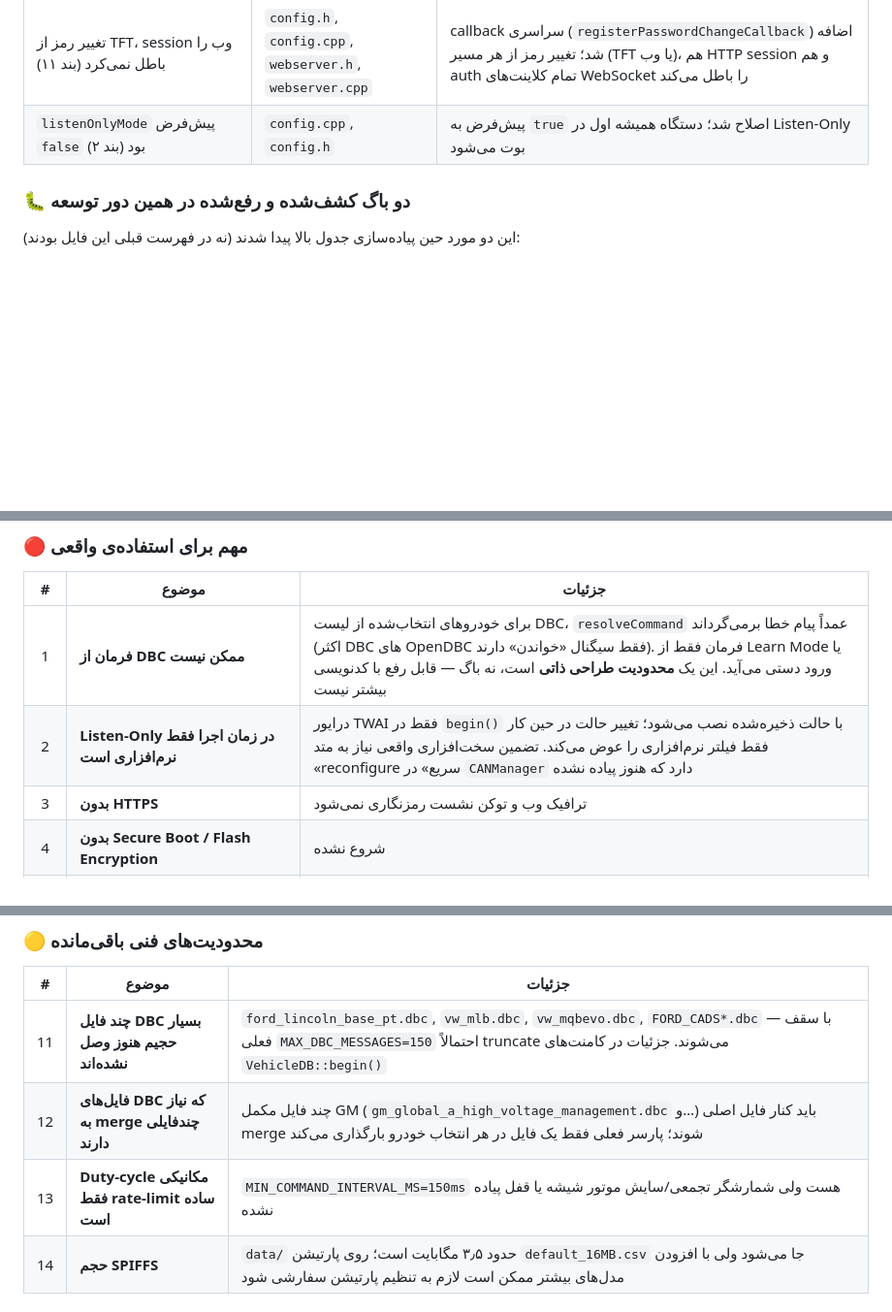
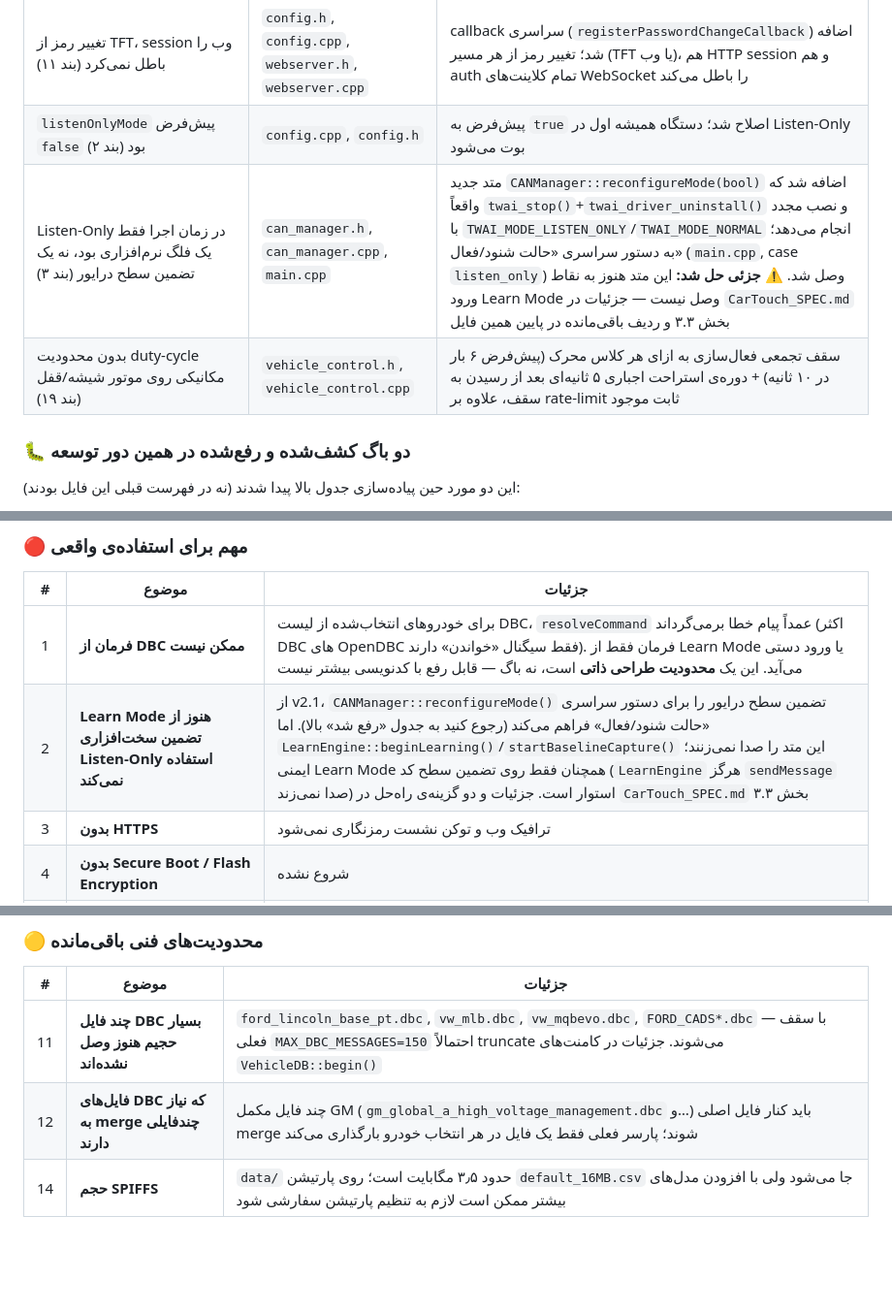
Before and after one commit to bosssplus/CarTouch, a Markdown page: CHANGELOG.md, 3 parts joined by grey strips. Shown at 97% size. Drawn GitHub-style; blank space fills up the shorter version.

```diff
--- a/CHANGELOG.md
+++ b/CHANGELOG.md
@@ -44,6 +44,8 @@
 | کالیبراسیون تاچ نمونه/placeholder بود (بند ۵) | `tft_ui.h`, `tft_ui.cpp`, `config.h`, `config.cpp` | کالیبراسیون واقعی ۵نقطه‌ای با `TFT_eSPI::calibrateTouch()` در اولین بوت؛ نتیجه در حافظه‌ی غیرفرار ذخیره می‌شود؛ دکمه‌ی کالیبراسیون مجدد در تب تنظیمات |
 | تغییر رمز از TFT، session وب را باطل نمی‌کرد (بند ۱۱) | `config.h`, `config.cpp`, `webserver.h`, `webserver.cpp` | callback سراسری (`registerPasswordChangeCallback`) اضافه شد؛ تغییر رمز از هر مسیر (TFT یا وب)، هم HTTP session و هم auth تمام کلاینت‌های WebSocket را باطل می‌کند |
 | `listenOnlyMode` پیش‌فرض `false` بود (بند ۲) | `config.cpp`, `config.h` | پیش‌فرض به `true` اصلاح شد؛ دستگاه همیشه اول در Listen-Only بوت می‌شود |
+| Listen-Only در زمان اجرا فقط یک فلگ نرم‌افزاری بود، نه یک تضمین سطح درایور (بند ۳) | `can_manager.h`, `can_manager.cpp`, `main.cpp` | متد جدید `CANManager::reconfigureMode(bool)` اضافه شد که واقعاً `twai_stop()`+`twai_driver_uninstall()` و نصب مجدد با `TWAI_MODE_LISTEN_ONLY`/`TWAI_MODE_NORMAL` انجام می‌دهد؛ به دستور سراسری «حالت شنود/فعال» (`main.cpp`, case `listen_only`) وصل شد. ⚠️ **جزئی حل شد:** این متد هنوز به نقاط ورود Learn Mode وصل نیست — جزئیات در `CarTouch_SPEC.md` بخش ۳.۳ و ردیف باقی‌مانده در پایین همین فایل |
+| بدون محدودیت duty-cycle مکانیکی روی موتور شیشه/قفل (بند ۱۹) | `vehicle_control.h`, `vehicle_control.cpp` | سقف تجمعی فعال‌سازی به ازای هر کلاس محرک (پیش‌فرض ۶ بار در ۱۰ ثانیه) + دوره‌ی استراحت اجباری ۵ ثانیه‌ای بعد از رسیدن به سقف، علاوه بر rate-limit ثابت موجود |
 
 ### 🐛 دو باگ کشف‌شده و رفع‌شده در همین دور توسعه
 
@@ -172,7 +174,7 @@
 | # | موضوع | جزئیات |
 |:-:|---|---|
 | 1 | **فرمان از DBC ممکن نیست** | برای خودروهای انتخاب‌شده از لیست DBC، `resolveCommand` عمداً پیام خطا برمی‌گرداند (اکثر DBC های OpenDBC فقط سیگنال «خواندن» دارند). فرمان فقط از Learn Mode یا ورود دستی می‌آید. این یک **محدودیت طراحی ذاتی** است، نه باگ — قابل رفع با کدنویسی بیشتر نیست |
-| 2 | **Listen-Only در زمان اجرا فقط نرم‌افزاری است** | درایور TWAI فقط در `begin()` با حالت ذخیره‌شده نصب می‌شود؛ تغییر حالت در حین کار فقط فیلتر نرم‌افزاری را عوض می‌کند. تضمین سخت‌افزاری واقعی نیاز به متد «reconfigure سریع» در `CANManager` دارد که هنوز پیاده نشده |
+| 2 | **Learn Mode هنوز از تضمین سخت‌افزاری Listen-Only استفاده نمی‌کند** | از v2.1، `CANManager::reconfigureMode()` تضمین سطح درایور را برای دستور سراسری «حالت شنود/فعال» فراهم می‌کند (رجوع کنید به جدول «رفع شد» بالا). اما `LearnEngine::beginLearning()`/`startBaselineCapture()` این متد را صدا نمی‌زنند؛ ایمنی Learn Mode همچنان فقط روی تضمین سطح کد (`LearnEngine` هرگز `sendMessage` صدا نمی‌زند) استوار است. جزئیات و دو گزینه‌ی راه‌حل در `CarTouch_SPEC.md` بخش ۳.۳ |
 | 3 | **بدون HTTPS** | ترافیک وب و توکن نشست رمزنگاری نمی‌شود |
 | 4 | **بدون Secure Boot / Flash Encryption** | شروع نشده |
 | 5 | **بدون device provisioning/pairing امن** | شروع نشده |
@@ -188,7 +190,6 @@
 |:-:|---|---|
 | 11 | **چند فایل DBC بسیار حجیم هنوز وصل نشده‌اند** | `ford_lincoln_base_pt.dbc`, `vw_mlb.dbc`, `vw_mqbevo.dbc`, `FORD_CADS*.dbc` — با سقف فعلی `MAX_DBC_MESSAGES=150` احتمالاً truncate می‌شوند. جزئیات در کامنت‌های `VehicleDB::begin()` |
 | 12 | **فایل‌های DBC که نیاز به merge چندفایلی دارند** | چند فایل مکمل GM (`gm_global_a_high_voltage_management.dbc` و…) باید کنار فایل اصلی merge شوند؛ پارسر فعلی فقط یک فایل در هر انتخاب خودرو بارگذاری می‌کند |
-| 13 | **Duty-cycle مکانیکی فقط rate-limit ساده است** | `MIN_COMMAND_INTERVAL_MS=150ms` هست ولی شمارشگر تجمعی/سایش موتور شیشه یا قفل پیاده نشده |
 | 14 | **حجم SPIFFS** | `data/` حدود ۳٫۵ مگابایت است؛ روی پارتیشن `default_16MB.csv` جا می‌شود ولی با افزودن مدل‌های بیشتر ممکن است لازم به تنظیم پارتیشن سفارشی شود |
 
 ### 💡 پیشنهادهای توسعه
```
Also changed, not shown: other parts of CHANGELOG.md (+1 -0 lines), CarTouch_SPEC.md (+28 -14 lines), PROGRESS_CHECKLIST.md (+2 -1 lines).
